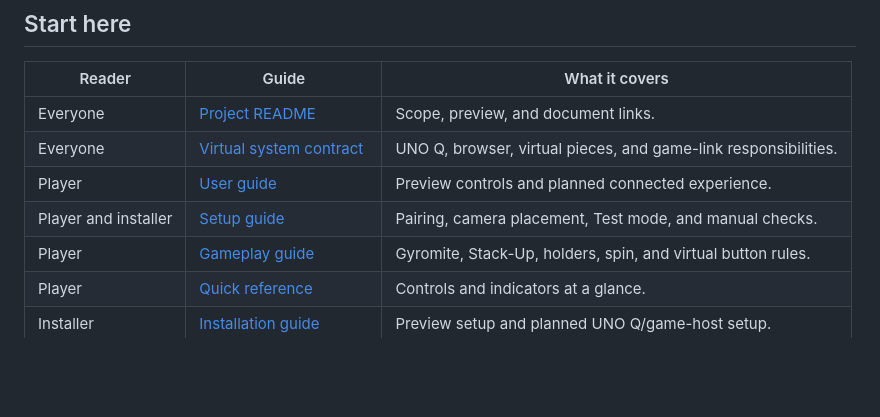
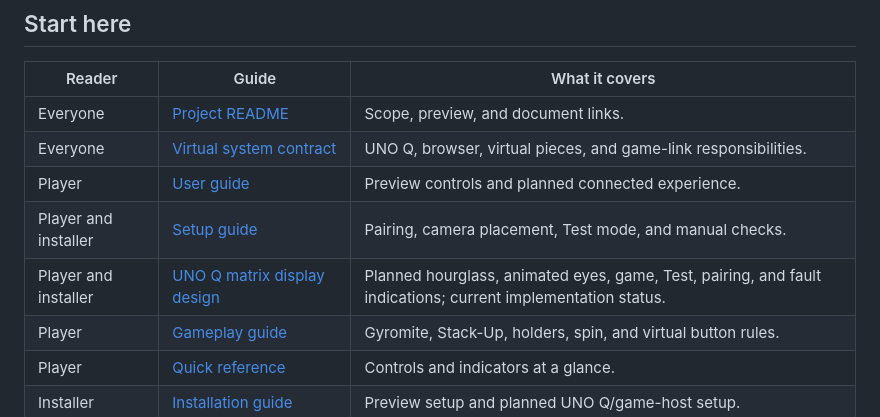
Before and after one commit to mathan416/ROB-Vision, a Markdown page: docs/INDEX.md, the part around the change. GitHub-like rendering; blank space fills up the shorter version.

Commit message:
Document UNO Q matrix display states for ROB Vision

```diff
--- a/docs/INDEX.md
+++ b/docs/INDEX.md
@@ -12,6 +12,7 @@ Printable editions: [User Guide](../output/pdf/R.O.B.-Vision-User-Guide.pdf), [T
 | Everyone | [Virtual system contract](VIRTUAL_SYSTEM.md) | UNO Q, browser, virtual pieces, and game-link responsibilities. |
 | Player | [User guide](USER_GUIDE.md) | Preview controls and planned connected experience. |
 | Player and installer | [Setup guide](SETUP_GUIDE.md) | Pairing, camera placement, Test mode, and manual checks. |
+| Player and installer | [UNO Q matrix display design](UNO_Q_MATRIX_DISPLAY.md) | Planned hourglass, animated eyes, game, Test, pairing, and fault indications; current implementation status. |
 | Player | [Gameplay guide](GAMEPLAY_GUIDE.md) | Gyromite, Stack-Up, holders, spin, and virtual button rules. |
 | Player | [Quick reference](QUICK_REFERENCE.md) | Controls and indicators at a glance. |
 | Installer | [Installation guide](INSTALLATION_GUIDE.md) | Preview setup and planned UNO Q/game-host setup. |
```
Also changed, not shown: docs/UNO_Q_MATRIX_DISPLAY.md (added, +40 -0 lines).
